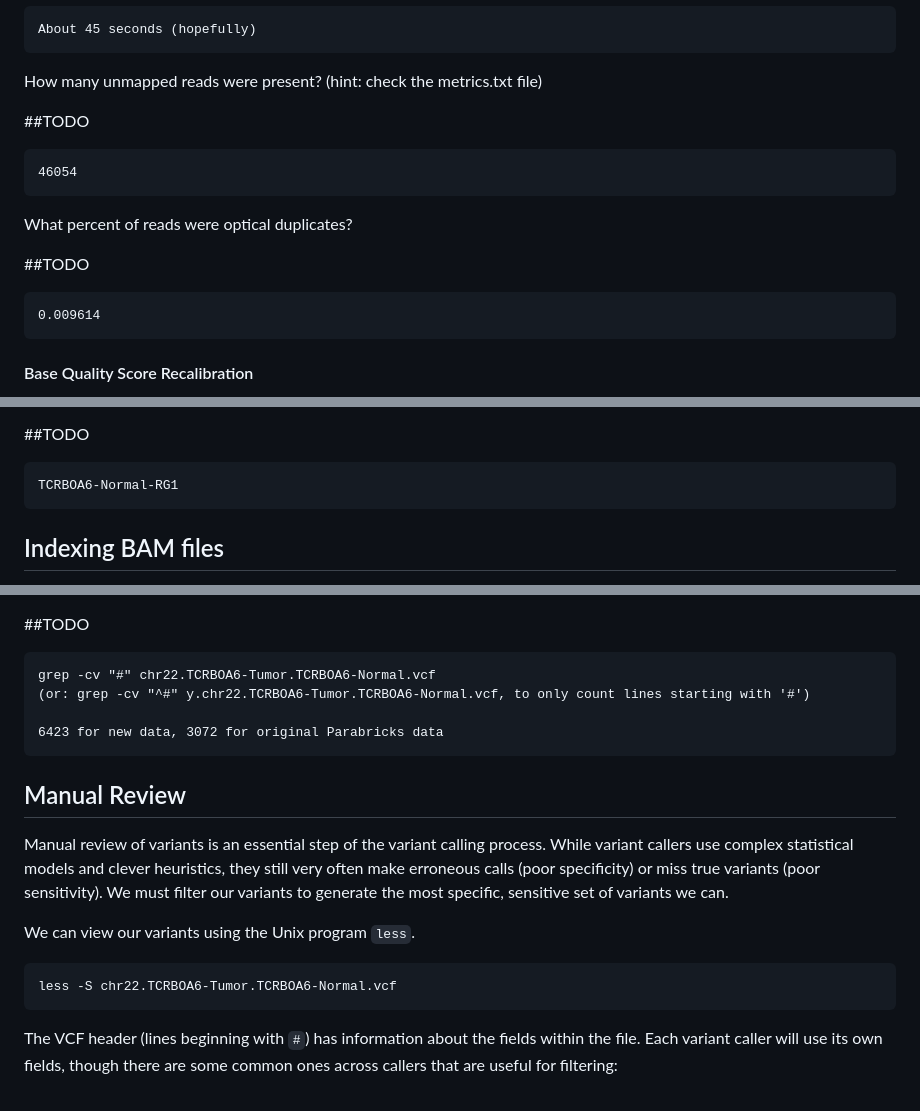
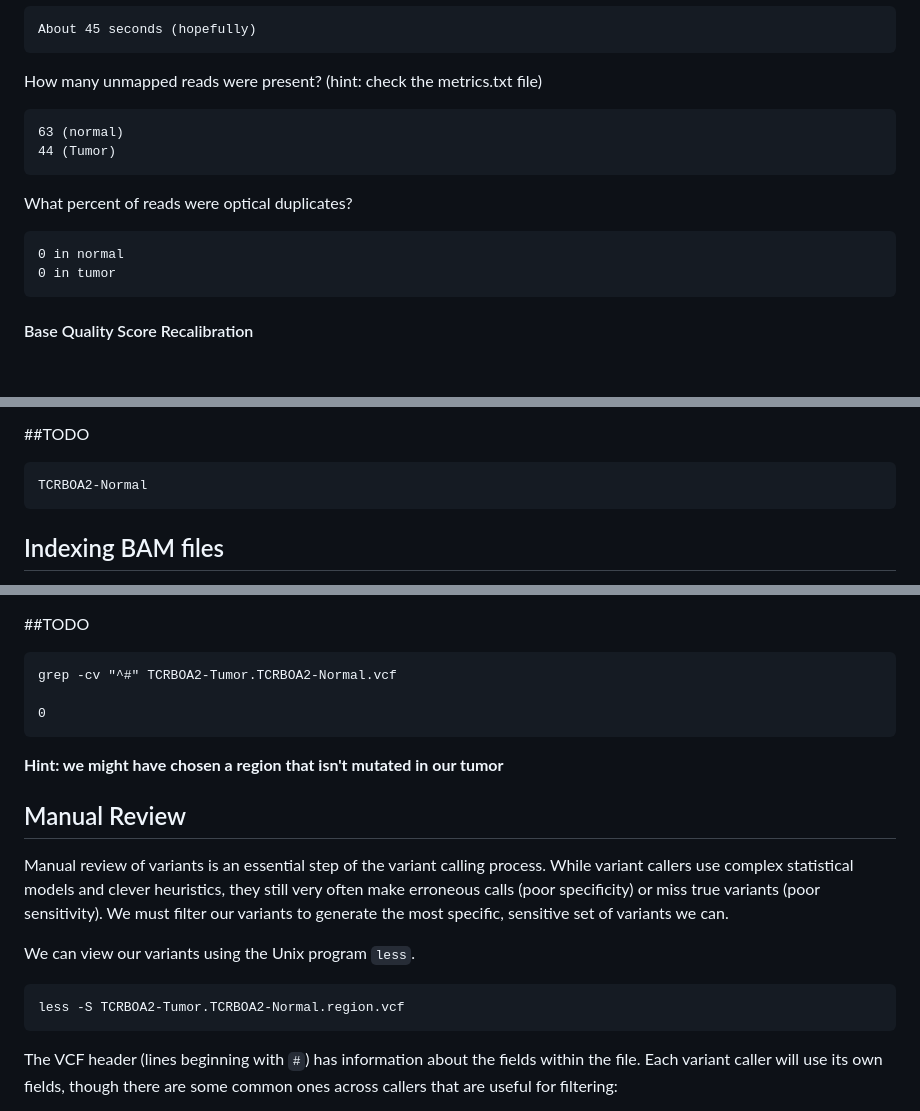
Before and after one commit to WCSCourses/Cancer_Genome_Analysis23, a Markdown page: Modules/02_Mutation_Calling/answer_key_Mutation_Calling.md, 3 parts joined by grey strips. GitHub-like rendering; blank space fills up the shorter version.

Commit message:
Fix the answer key :)

````diff
--- a/Modules/02_Mutation_Calling/answer_key_Mutation_Calling.md
+++ b/Modules/02_Mutation_Calling/answer_key_Mutation_Calling.md
@@ -267,16 +267,18 @@ About 45 seconds (hopefully)
 
 How many unmapped reads were present? (hint: check the metrics.txt file)
 
-##TODO
+
 ```
-46054
+63 (normal)
+44 (Tumor)
 ```
 
 What percent of reads were optical duplicates?
 
-##TODO
+
 ```
-0.009614
+0 in normal
+0 in tumor
 ```
 
 #### Base Quality Score Recalibration
@@ -315,7 +317,7 @@ it should be the same as we generated for alignment.
 
 ##TODO
 ```
-TCRBOA6-Normal-RG1
+TCRBOA2-Normal
 ```
 
 ## Indexing BAM files
@@ -409,12 +411,11 @@ If we want the number of lines that _don't_ match a pattern, we can use `grep -c
 
 ##TODO
 ```
-grep -cv "#" chr22.TCRBOA6-Tumor.TCRBOA6-Normal.vcf
-(or: grep -cv "^#" y.chr22.TCRBOA6-Tumor.TCRBOA6-Normal.vcf, to only count lines starting with '#')
+grep -cv "^#" TCRBOA2-Tumor.TCRBOA2-Normal.vcf
 
-6423 for new data, 3072 for original Parabricks data
+0
 ```
-
+**Hint: we might have chosen a region that isn't mutated in our tumor**
 
 ## Manual Review
 
@@ -426,7 +427,7 @@ We must filter our variants to generate the most specific, sensitive set of vari
 We can view our variants using the Unix program `less`.
 
 ```bash
-less -S chr22.TCRBOA6-Tumor.TCRBOA6-Normal.vcf
+less -S TCRBOA2-Tumor.TCRBOA2-Normal.region.vcf
 ```
 
 The VCF header (lines beginning with `#`) has information about the fields within the file.
````
Also changed, not shown: other parts of Modules/02_Mutation_Calling/answer_key_Mutation_Calling.md (+1 -1 lines).
